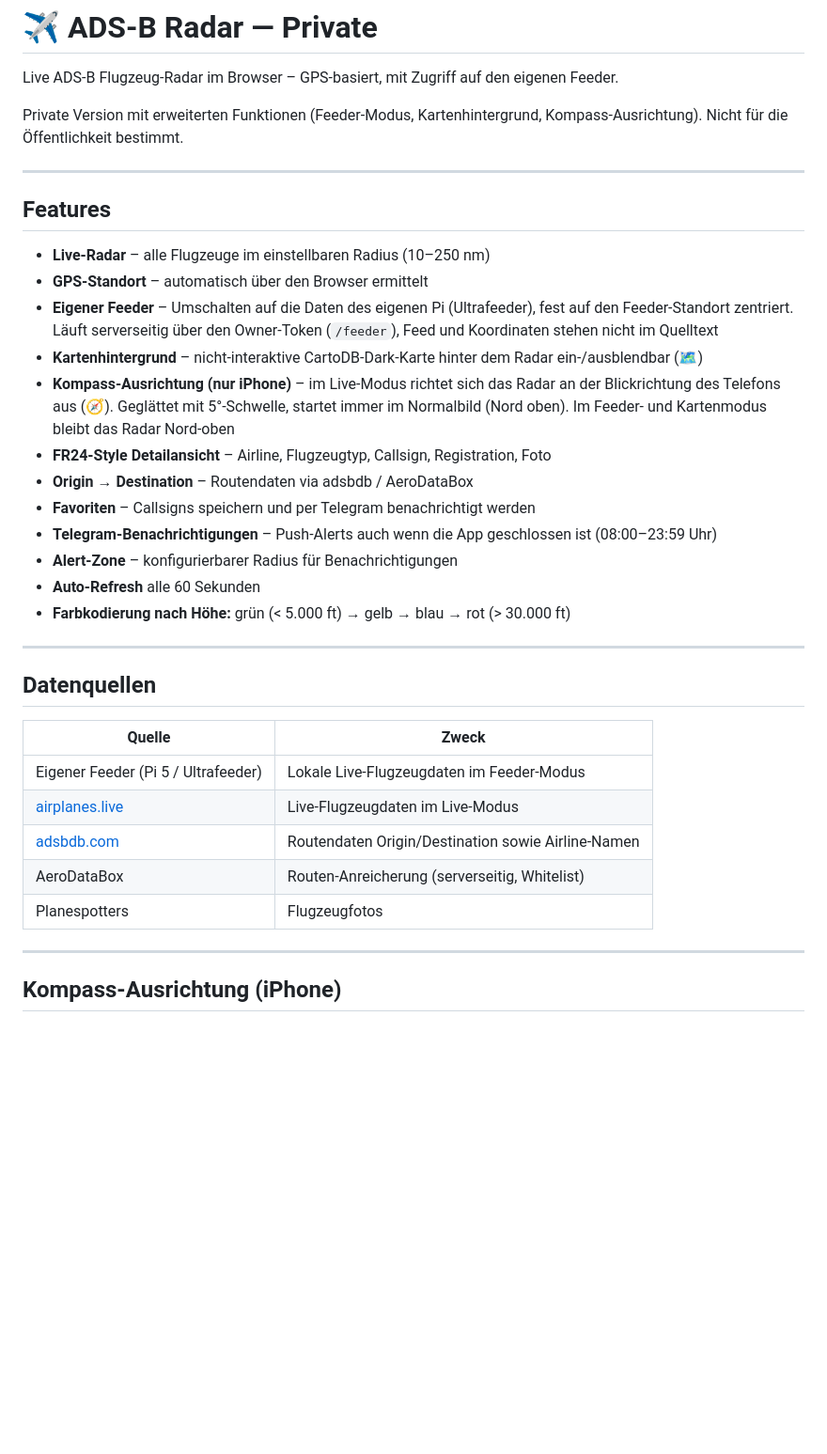
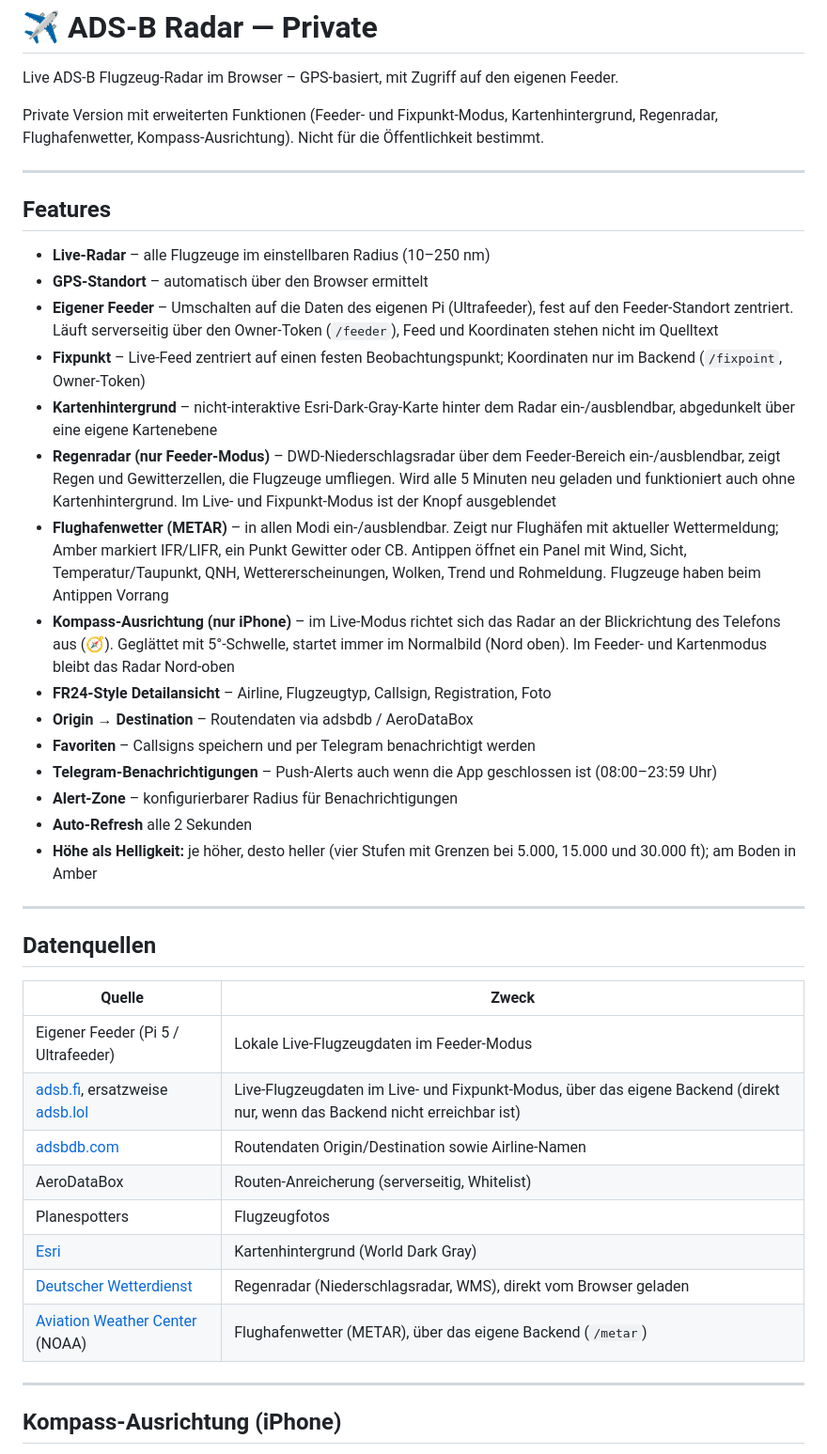
Before and after one commit to Mortlord/adsb-radar, a Markdown page: README.md, the part around the change. Shown at 94% size. Rendered like a GitHub page; blank space fills up the shorter version.

```diff
--- a/README.md
+++ b/README.md
@@ -2,7 +2,7 @@
 
 Live ADS-B Flugzeug-Radar im Browser – GPS-basiert, mit Zugriff auf den eigenen Feeder.
 
-Private Version mit erweiterten Funktionen (Feeder-Modus, Kartenhintergrund, Kompass-Ausrichtung). Nicht für die Öffentlichkeit bestimmt.
+Private Version mit erweiterten Funktionen (Feeder- und Fixpunkt-Modus, Kartenhintergrund, Regenradar, Flughafenwetter, Kompass-Ausrichtung). Nicht für die Öffentlichkeit bestimmt.
 
 ---
 
@@ -11,15 +11,18 @@ Private Version mit erweiterten Funktionen (Feeder-Modus, Kartenhintergrund, Kom
 - **Live-Radar** – alle Flugzeuge im einstellbaren Radius (10–250 nm)
 - **GPS-Standort** – automatisch über den Browser ermittelt
 - **Eigener Feeder** – Umschalten auf die Daten des eigenen Pi (Ultrafeeder), fest auf den Feeder-Standort zentriert. Läuft serverseitig über den Owner-Token (`/feeder`), Feed und Koordinaten stehen nicht im Quelltext
-- **Kartenhintergrund** – nicht-interaktive CartoDB-Dark-Karte hinter dem Radar ein-/ausblendbar (🗺)
+- **Fixpunkt** – Live-Feed zentriert auf einen festen Beobachtungspunkt; Koordinaten nur im Backend (`/fixpoint`, Owner-Token)
+- **Kartenhintergrund** – nicht-interaktive Esri-Dark-Gray-Karte hinter dem Radar ein-/ausblendbar, abgedunkelt über eine eigene Kartenebene
+- **Regenradar (nur Feeder-Modus)** – DWD-Niederschlagsradar über dem Feeder-Bereich ein-/ausblendbar, zeigt Regen und Gewitterzellen, die Flugzeuge umfliegen. Wird alle 5 Minuten neu geladen und funktioniert auch ohne Kartenhintergrund. Im Live- und Fixpunkt-Modus ist der Knopf ausgeblendet
+- **Flughafenwetter (METAR)** – in allen Modi ein-/ausblendbar. Zeigt nur Flughäfen mit aktueller Wettermeldung; Amber markiert IFR/LIFR, ein Punkt Gewitter oder CB. Antippen öffnet ein Panel mit Wind, Sicht, Temperatur/Taupunkt, QNH, Wettererscheinungen, Wolken, Trend und Rohmeldung. Flugzeuge haben beim Antippen Vorrang
 - **Kompass-Ausrichtung (nur iPhone)** – im Live-Modus richtet sich das Radar an der Blickrichtung des Telefons aus (🧭). Geglättet mit 5°-Schwelle, startet immer im Normalbild (Nord oben). Im Feeder- und Kartenmodus bleibt das Radar Nord-oben
 - **FR24-Style Detailansicht** – Airline, Flugzeugtyp, Callsign, Registration, Foto
 - **Origin → Destination** – Routendaten via adsbdb / AeroDataBox
 - **Favoriten** – Callsigns speichern und per Telegram benachrichtigt werden
 - **Telegram-Benachrichtigungen** – Push-Alerts auch wenn die App geschlossen ist (08:00–23:59 Uhr)
 - **Alert-Zone** – konfigurierbarer Radius für Benachrichtigungen
-- **Auto-Refresh** alle 60 Sekunden
-- **Farbkodierung nach Höhe:** grün (< 5.000 ft) → gelb → blau → rot (> 30.000 ft)
+- **Auto-Refresh** alle 2 Sekunden
+- **Höhe als Helligkeit:** je höher, desto heller (vier Stufen mit Grenzen bei 5.000, 15.000 und 30.000 ft); am Boden in Amber
 
 ---
 
@@ -28,10 +31,13 @@ Private Version mit erweiterten Funktionen (Feeder-Modus, Kartenhintergrund, Kom
 | Quelle | Zweck |
 |---|---|
 | Eigener Feeder (Pi 5 / Ultrafeeder) | Lokale Live-Flugzeugdaten im Feeder-Modus |
-| [airplanes.live](https://airplanes.live) | Live-Flugzeugdaten im Live-Modus |
+| [adsb.fi](https://adsb.fi), ersatzweise [adsb.lol](https://adsb.lol) | Live-Flugzeugdaten im Live- und Fixpunkt-Modus, über das eigene Backend (direkt nur, wenn das Backend nicht erreichbar ist) |
 | [adsbdb.com](https://adsbdb.com) | Routendaten Origin/Destination sowie Airline-Namen |
 | AeroDataBox | Routen-Anreicherung (serverseitig, Whitelist) |
 | Planespotters | Flugzeugfotos |
+| [Esri](https://www.esri.com) | Kartenhintergrund (World Dark Gray) |
+| [Deutscher Wetterdienst](https://www.dwd.de) | Regenradar (Niederschlagsradar, WMS), direkt vom Browser geladen |
+| [Aviation Weather Center](https://aviationweather.gov) (NOAA) | Flughafenwetter (METAR), über das eigene Backend (`/metar`) |
 
 ---
 
```
